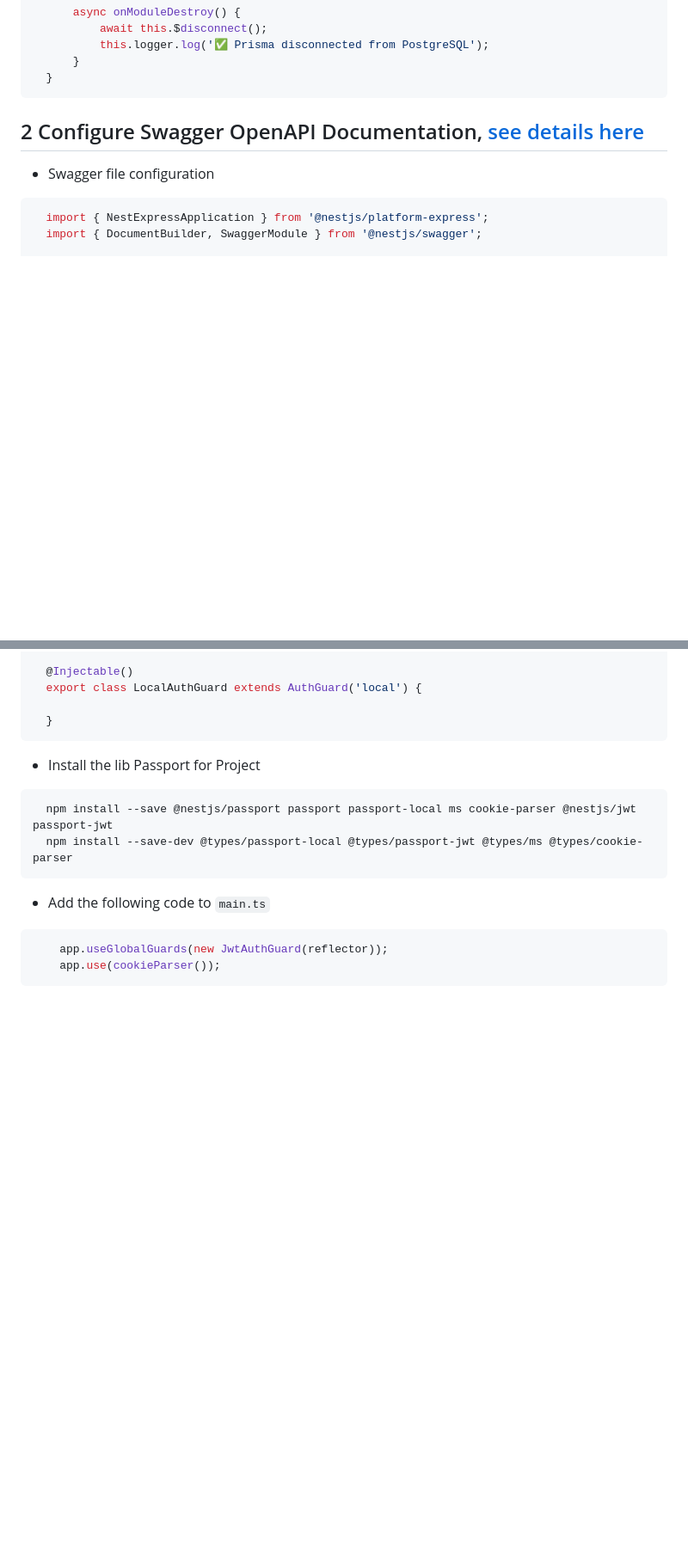
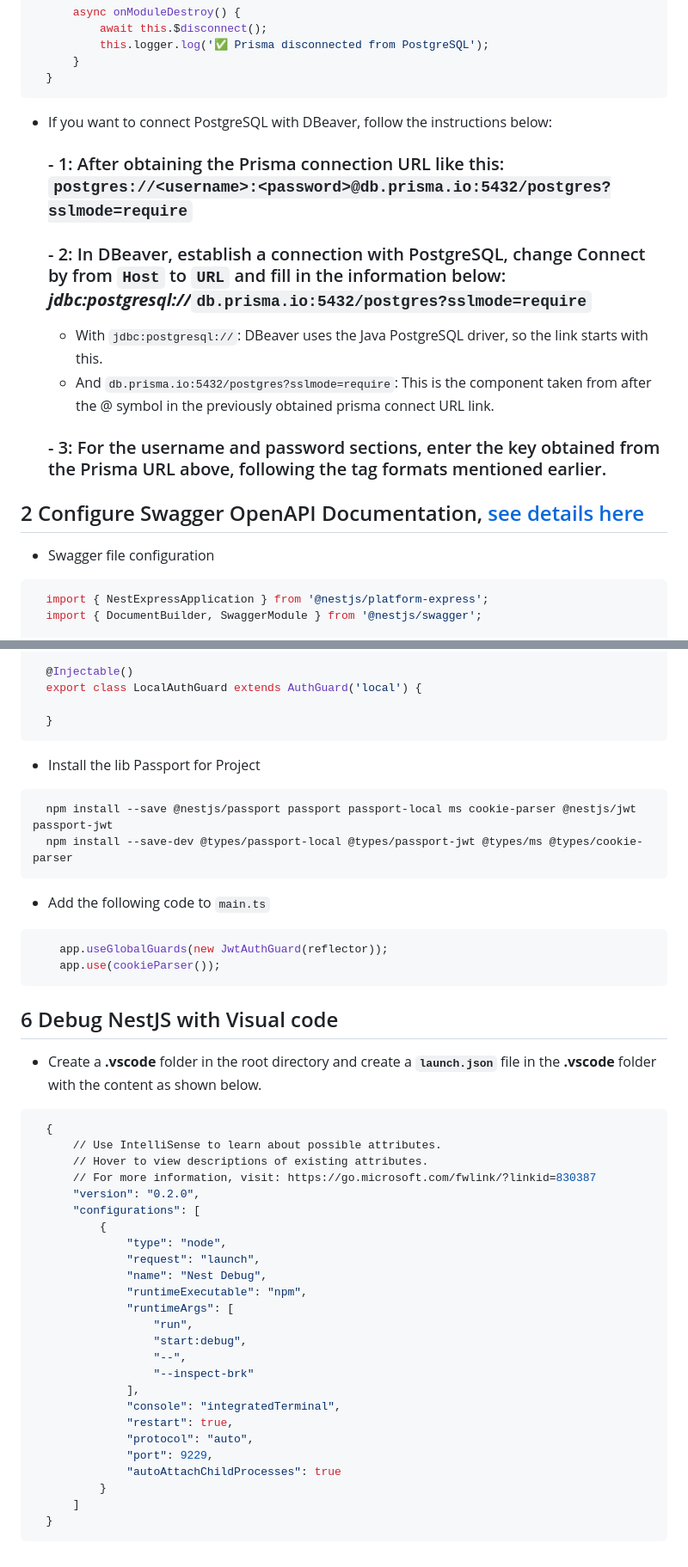
Before and after one commit to ThanhNhanDev2304/DoAnTotNghiep, a Markdown page: README.md, 2 parts joined by grey strips. Shown at 86% size. GitHub-like rendering; blank space fills up the shorter version.

Commit message:
add file debug for nestjs and write readme for setup Dbeaver with prisma console

````diff
--- a/README.md
+++ b/README.md
@@ -169,6 +169,12 @@ Nest is [MIT licensed](https://github.com/nestjs/nest/blob/master/LICENSE).
   }
 ```
 
+- If you want to connect PostgreSQL with DBeaver, follow the instructions below:
+  ### - 1: After obtaining the Prisma connection URL like this: `postgres://<username>:<password>@db.prisma.io:5432/postgres?sslmode=require`
+  ### - 2: In DBeaver, establish a connection with PostgreSQL, change Connect by from `Host` to `URL` and fill in the information below: ***jdbc:postgresql://***`db.prisma.io:5432/postgres?sslmode=require`
+    - With `jdbc:postgresql://`: DBeaver uses the Java PostgreSQL driver, so the link starts with this.
+    - And `db.prisma.io:5432/postgres?sslmode=require`: This is the component taken from after the @ symbol in the previously obtained prisma connect URL link.
+  ### - 3: For the username and password sections, enter the key obtained from the Prisma URL above, following the tag formats mentioned earlier.
 
 ## 2 Configure Swagger OpenAPI Documentation, [see details here](https://docs.nestjs.com/openapi/introduction)
 - Swagger file configuration
@@ -288,3 +294,33 @@ Nest is [MIT licensed](https://github.com/nestjs/nest/blob/master/LICENSE).
     app.useGlobalGuards(new JwtAuthGuard(reflector));
     app.use(cookieParser());
 ```
+
+## 6 Debug NestJS with Visual code
+- Create a **.vscode** folder in the root directory and create a **`launch.json`** file in the **.vscode** folder with the content as shown below.
+```bash
+  {
+      // Use IntelliSense to learn about possible attributes.
+      // Hover to view descriptions of existing attributes.
+      // For more information, visit: https://go.microsoft.com/fwlink/?linkid=830387
+      "version": "0.2.0",
+      "configurations": [
+          {
+              "type": "node",
+              "request": "launch",
+              "name": "Nest Debug",
+              "runtimeExecutable": "npm",
+              "runtimeArgs": [
+                  "run",
+                  "start:debug",
+                  "--",
+                  "--inspect-brk"
+              ],
+              "console": "integratedTerminal",
+              "restart": true,
+              "protocol": "auto",
+              "port": 9229,
+              "autoAttachChildProcesses": true
+          }
+      ]
+  }
+```
````
